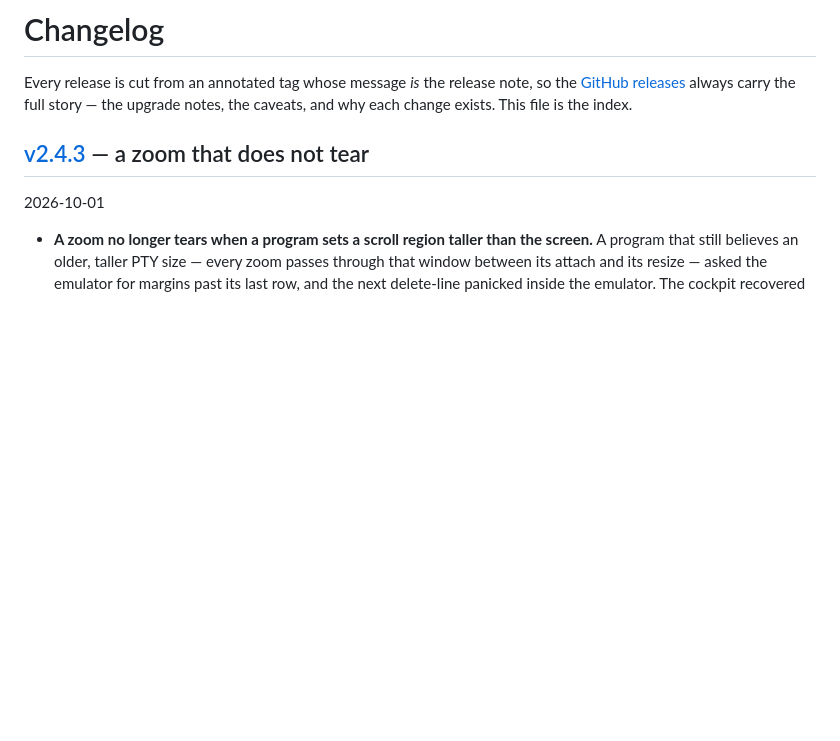
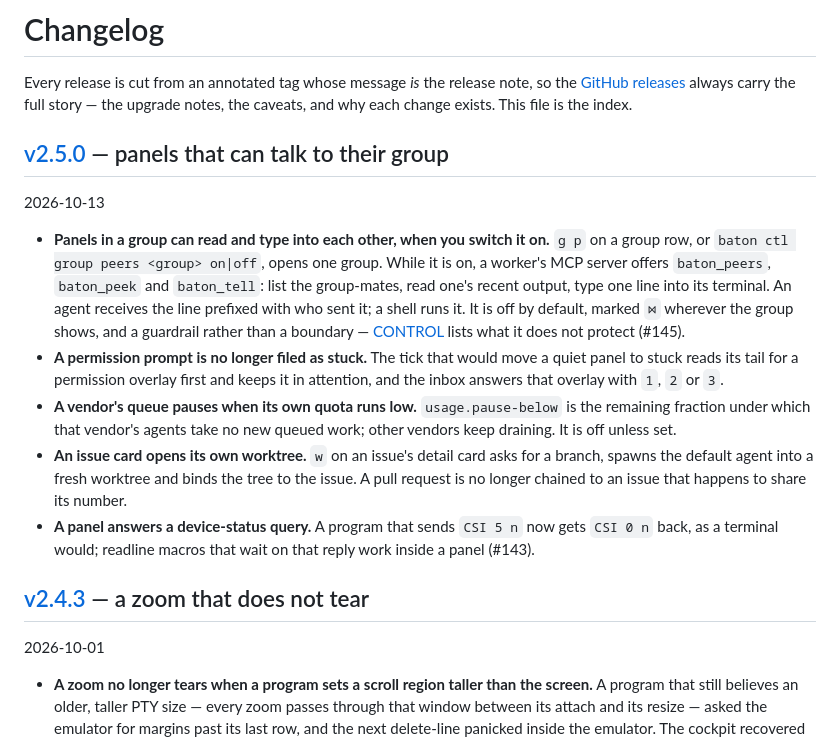
Before and after one commit to cmj0121/baton, a Markdown page: CHANGELOG.md, the part around the change. Drawn GitHub-style; blank space fills up the shorter version.

Commit message:
docs: index the v2.5.0 release

```diff
--- a/CHANGELOG.md
+++ b/CHANGELOG.md
@@ -3,6 +3,26 @@
 Every release is cut from an annotated tag whose message _is_ the release note, so the
 [GitHub releases](https://github.com/cmj0121/baton/releases) always carry the full story —
 the upgrade notes, the caveats, and why each change exists. This file is the index.
+
+## [v2.5.0](https://github.com/cmj0121/baton/releases/tag/v2.5.0) — panels that can talk to their group
+
+2026-10-13
+
+- **Panels in a group can read and type into each other, when you switch it on.** `g p` on a group row, or
+  `baton ctl group peers <group> on|off`, opens one group. While it is on, a worker's MCP server offers `baton_peers`,
+  `baton_peek` and `baton_tell`: list the group-mates, read one's recent output, type one line into its terminal. An
+  agent receives the line prefixed with who sent it; a shell runs it. It is off by default, marked `⋈` wherever the
+  group shows, and a guardrail rather than a boundary — [CONTROL](docs/CONTROL.md#peers) lists what it does not
+  protect (#145).
+- **A permission prompt is no longer filed as stuck.** The tick that would move a quiet panel to stuck reads its tail
+  for a permission overlay first and keeps it in attention, and the inbox answers that overlay with `1`, `2` or `3`.
+- **A vendor's queue pauses when its own quota runs low.** `usage.pause-below` is the remaining fraction under which
+  that vendor's agents take no new queued work; other vendors keep draining. It is off unless set.
+- **An issue card opens its own worktree.** `w` on an issue's detail card asks for a branch, spawns the default agent
+  into a fresh worktree and binds the tree to the issue. A pull request is no longer chained to an issue that happens
+  to share its number.
+- **A panel answers a device-status query.** A program that sends `CSI 5 n` now gets `CSI 0 n` back, as a terminal
+  would; readline macros that wait on that reply work inside a panel (#143).
 
 ## [v2.4.3](https://github.com/cmj0121/baton/releases/tag/v2.4.3) — a zoom that does not tear
 
```
